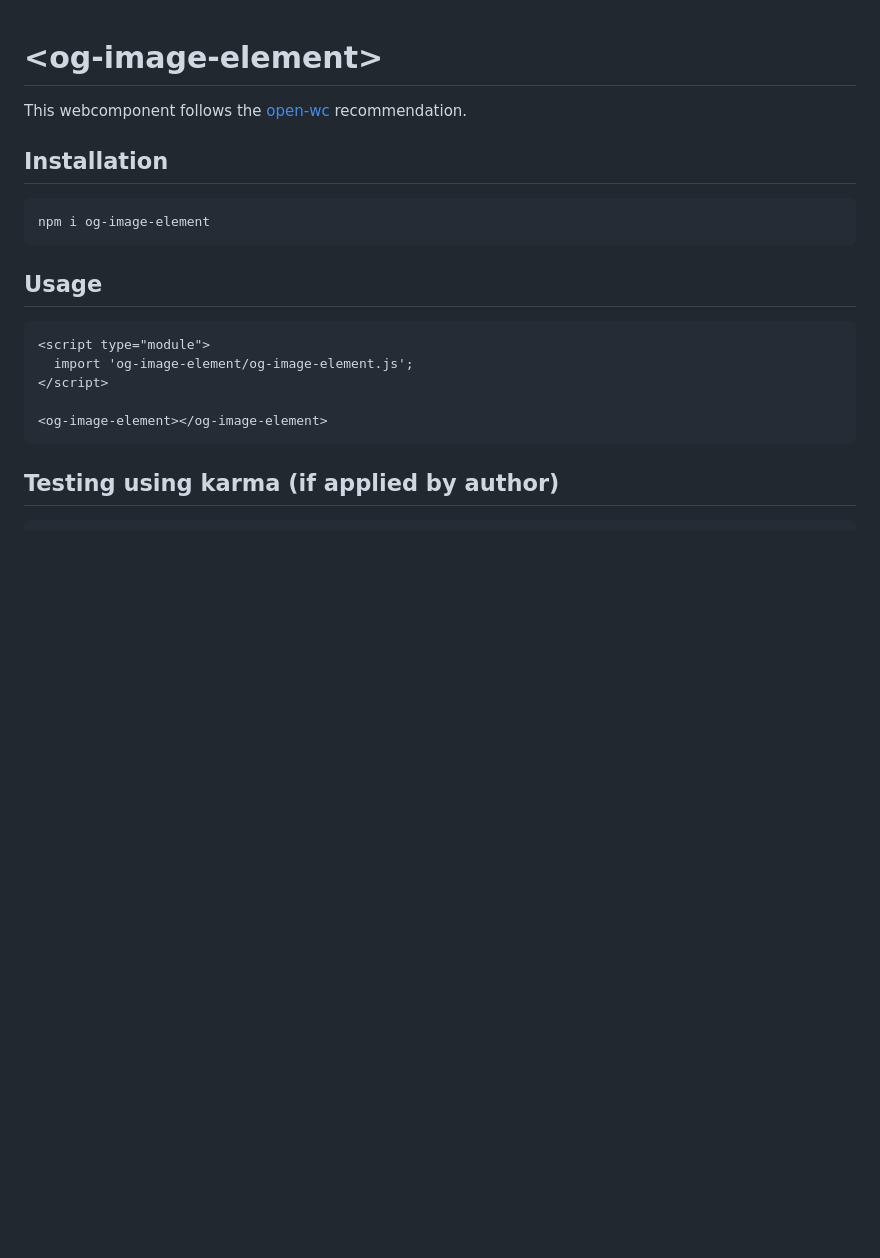
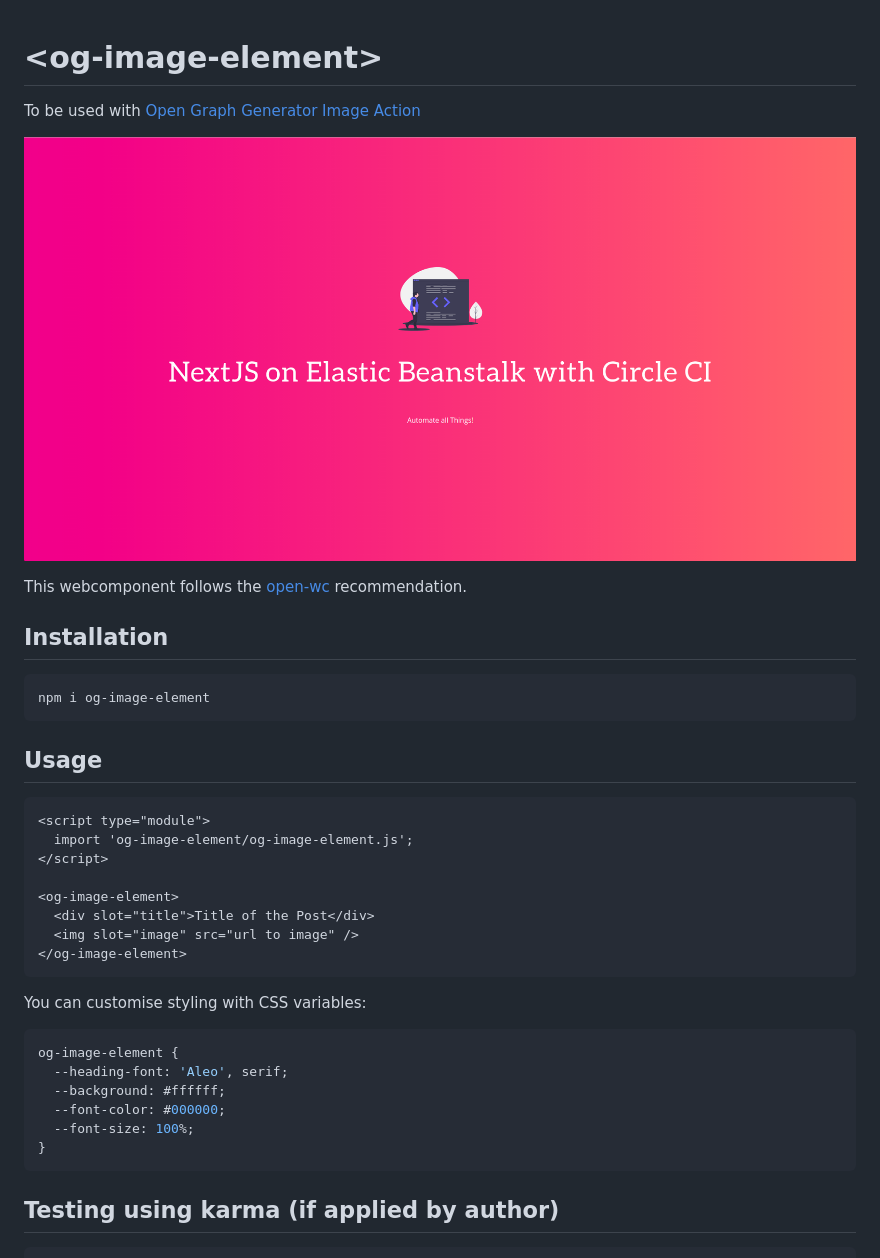
Before and after one commit to agneym/og-image-element, a Markdown page: README.md, the part around the change. Rendered like a GitHub page; pictures changed too: demo/shot.png (added); blank space fills up the shorter version.

Commit message:
Improve docs

````diff
--- a/README.md
+++ b/README.md
@@ -1,4 +1,8 @@
 # \<og-image-element>
+
+To be used with [Open Graph Generator Image Action](https://github.com/BoyWithSilverWings/generate-og-image)
+
+![Screenshot](/demo/shot.png?raw=true "Element Output Generated")
 
 This webcomponent follows the [open-wc](https://github.com/open-wc/open-wc) recommendation.
 
@@ -13,7 +17,21 @@ npm i og-image-element
   import 'og-image-element/og-image-element.js';
 </script>
 
-<og-image-element></og-image-element>
+<og-image-element>
+  <div slot="title">Title of the Post</div>
+  <img slot="image" src="url to image" />
+</og-image-element>
+```
+
+You can customise styling with CSS variables:
+
+```css
+og-image-element {
+  --heading-font: 'Aleo', serif;
+  --background: #ffffff;
+  --font-color: #000000;
+  --font-size: 100%;
+}
 ```
 
 ## Testing using karma (if applied by author)
````
